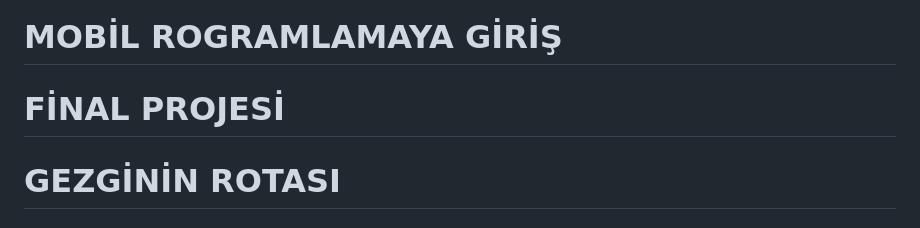
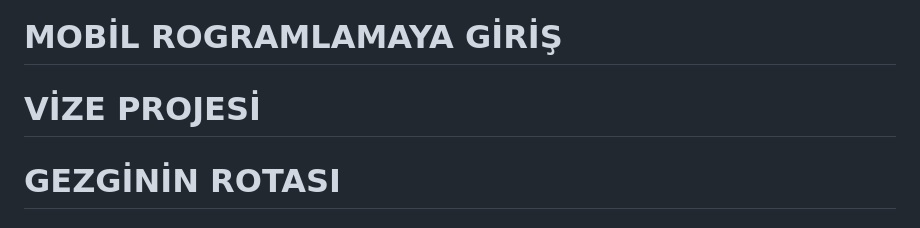
Before and after one commit to Hunvisk/MobilProgramlamaFinal, a Markdown page: README.md, the part around the change. Rendered like a GitHub page.

```diff
--- a/README.md
+++ b/README.md
@@ -1,6 +1,6 @@
 # MOBİL ROGRAMLAMAYA GİRİŞ
 
-# FİNAL PROJESİ
+# VİZE PROJESİ
 
 # GEZGİNİN ROTASI
 
```
